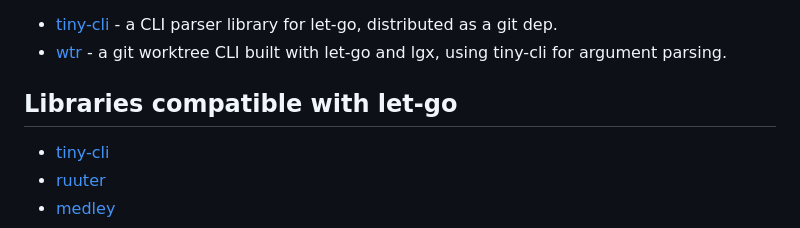
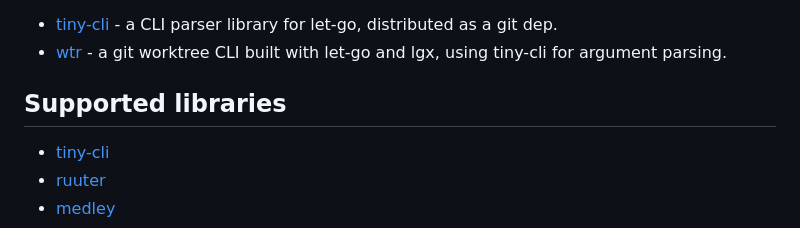
Before and after one commit to abogoyavlensky/lgx, a Markdown page: README.md, the part around the change. GitHub-like rendering.

```diff
--- a/README.md
+++ b/README.md
@@ -460,7 +460,7 @@ clone.
 - [wtr](https://github.com/abogoyavlensky/wtr) - a git worktree CLI
   built with let-go and lgx, using tiny-cli for argument parsing.
 
-## Libraries compatible with let-go
+## Supported libraries
 
 - [tiny-cli](https://github.com/abogoyavlensky/tiny-cli)
 - [ruuter](https://git.nmm.ee/asko/ruuter)
```
